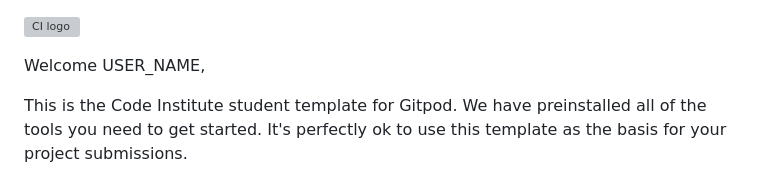
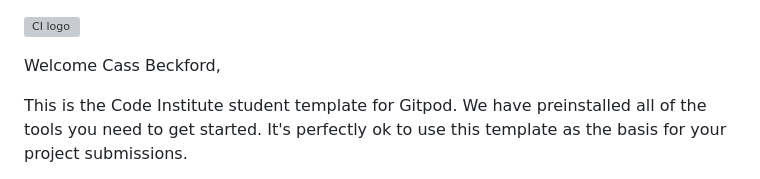
Before and after one commit to CassJBeckford/RecipeRevolution-mp3, a Markdown page: README.md, the part around the change. GitHub-like rendering; grey boxes are pictures that could not be loaded.

Commit message:
initial commit

```diff
--- a/README.md
+++ b/README.md
@@ -1,6 +1,6 @@
 ![CI logo](https://codeinstitute.s3.amazonaws.com/fullstack/ci_logo_small.png)
 
-Welcome USER_NAME,
+Welcome Cass Beckford,
 
 This is the Code Institute student template for Gitpod. We have preinstalled all of the tools you need to get started. It's perfectly ok to use this template as the basis for your project submissions.
 
```
